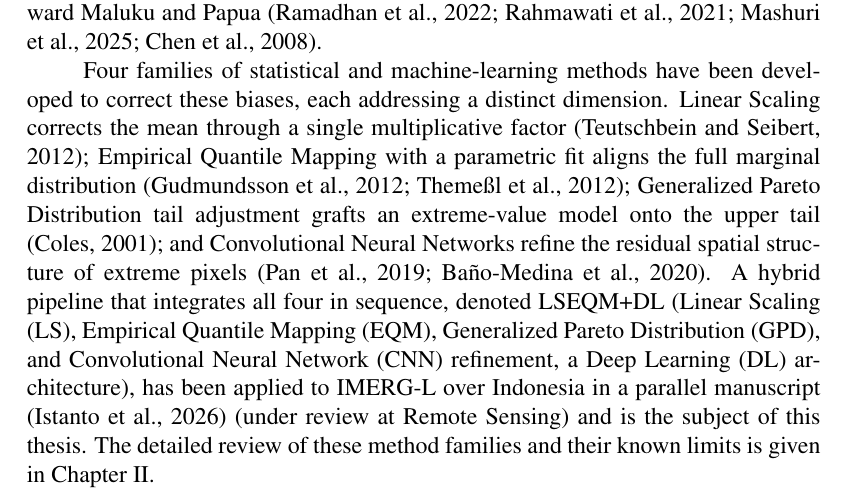
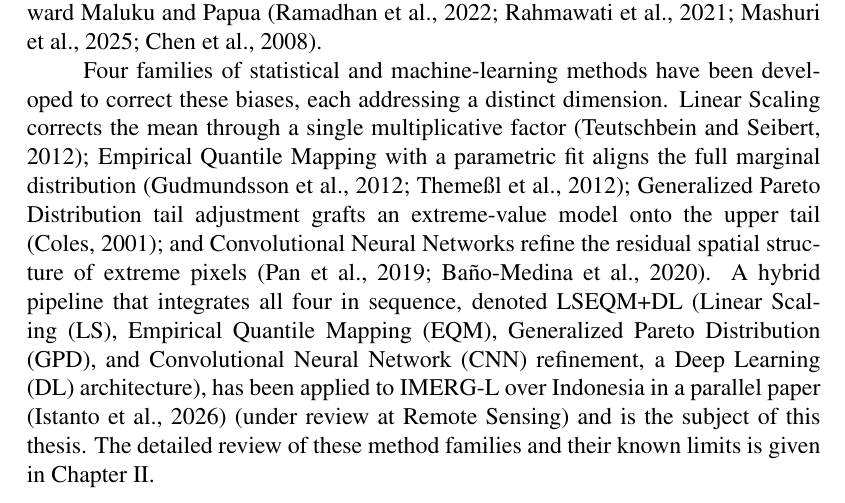
Before and after one commit to bennyistanto/msc-thesis, a LaTeX thesis (main_thesis.tex, which reads chapter_01_introduction.tex): part of page 23 of 132, cut so that both start at the same text. Compiled offline with pdfLaTeX.

Commit message:
Update chapter_01_introduction.tex

```diff
--- a/chapter_01_introduction.tex
+++ b/chapter_01_introduction.tex
@@ -67,7 +67,7 @@ A hybrid pipeline that integrates all four in sequence, denoted
 LSEQM+DL (Linear Scaling (LS), Empirical Quantile Mapping (EQM),
 Generalized Pareto Distribution (GPD), and Convolutional Neural Network
 (CNN) refinement, a Deep Learning (DL) architecture), has been applied
-to IMERG-L over Indonesia in a parallel manuscript \citep{ref:istanto2026mdpi}\MDPIstatus
+to IMERG-L over Indonesia in a parallel paper \citep{ref:istanto2026mdpi}\MDPIstatus
 and is the subject of this thesis. The detailed review of these method
 families and their known limits is given in
 Chapter~\ref{chap:litreview}.
```
